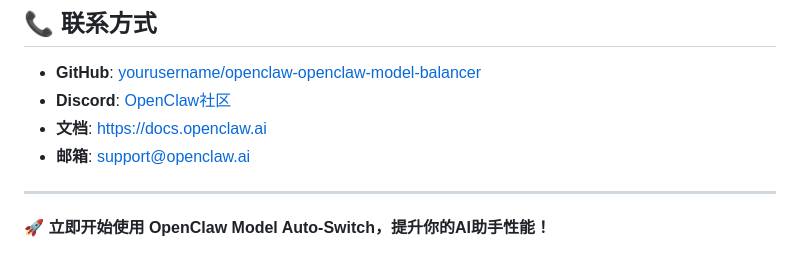
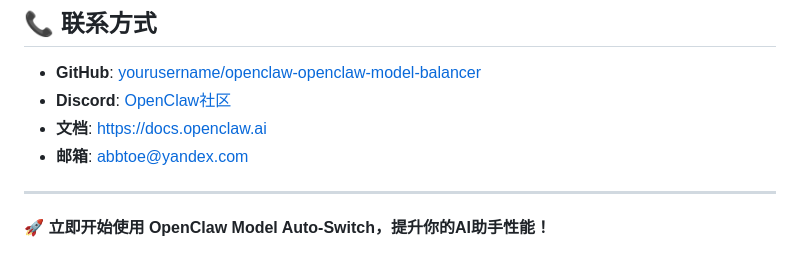
Before and after one commit to linux503/model-auto-switch, a Markdown page: docs/GITHUB_RELEASE_SUMMARY.md, the part around the change. Drawn GitHub-style.

```diff
--- a/docs/GITHUB_RELEASE_SUMMARY.md
+++ b/docs/GITHUB_RELEASE_SUMMARY.md
@@ -313,7 +313,7 @@ CMD ["node", "admin/server.js"]
 - **GitHub**: [yourusername/openclaw-openclaw-model-balancer](https://github.com/yourusername/openclaw-openclaw-model-balancer)
 - **Discord**: [OpenClaw社区](https://discord.gg/clawd)
 - **文档**: [https://docs.openclaw.ai](https://docs.openclaw.ai)
-- **邮箱**: support@openclaw.ai
+- **邮箱**: abbtoe@yandex.com
 
 ---
 
```
Also changed, not shown: README.md (+1 -1 lines), README_CN.md (+1 -1 lines).
